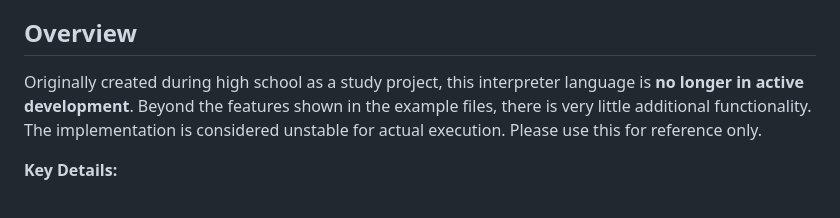
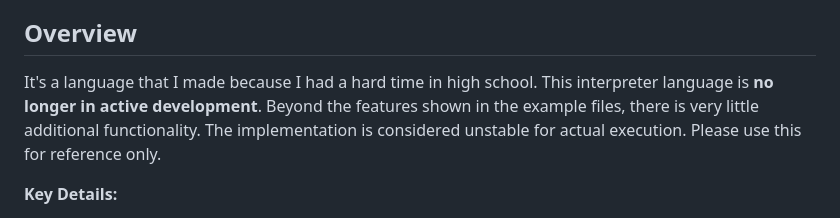
Before and after one commit to Noksek2/ipari-script, a Markdown page: README_EN.MD, the part around the change. GitHub-like rendering.

```diff
--- a/README_EN.MD
+++ b/README_EN.MD
@@ -5,7 +5,7 @@
 
 ## Overview
 
-Originally created during high school as a study project, this interpreter language is **no longer in active development**. Beyond the features shown in the example files, there is very little additional functionality. The implementation is considered unstable for actual execution. Please use this for reference only.
+It's a language that I made because I had a hard time in high school. This interpreter language is **no longer in active development**. Beyond the features shown in the example files, there is very little additional functionality. The implementation is considered unstable for actual execution. Please use this for reference only.
 
 **Key Details:**
 - **Implementation Language:** C++
```
